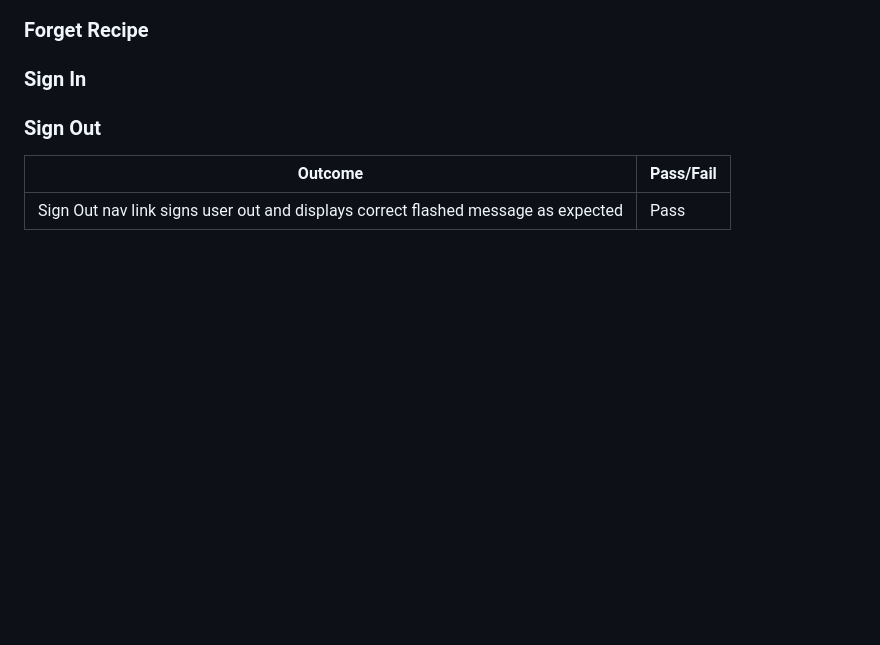
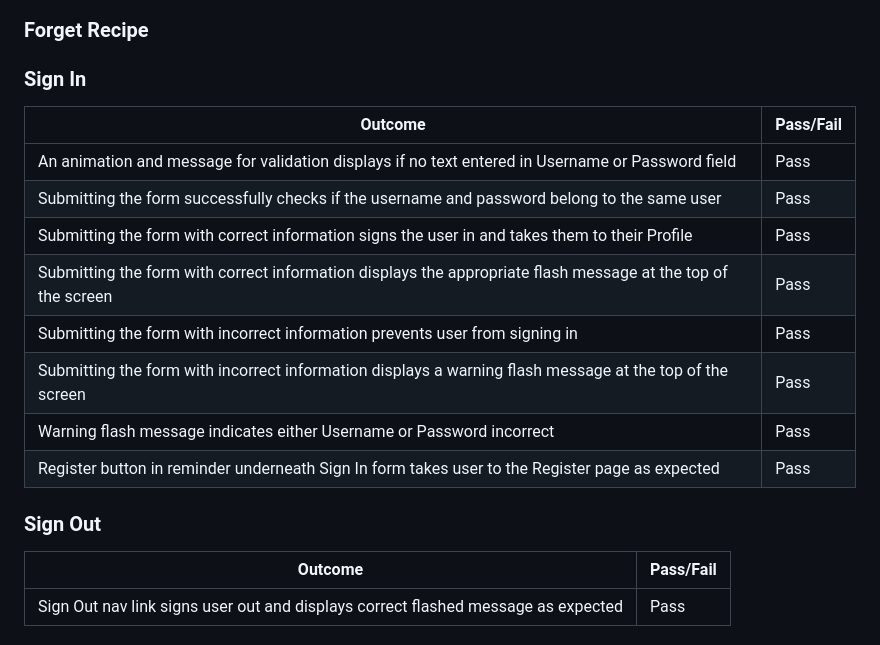
Before and after one commit to DanHodgson12/my-cook-book, a Markdown page: TESTING.md, the part around the change. Rendered like a GitHub page; blank space fills up the shorter version.

Commit message:
feat: added Sign In section to Common Elements Testing

```diff
--- a/TESTING.md
+++ b/TESTING.md
@@ -123,6 +123,17 @@ Recipes button takes user to Recipes page as expected | Pass
 
 ### Sign In
 
+Outcome | Pass/Fail
+--- | ---
+An animation and message for validation displays if no text entered in Username or Password field | Pass
+Submitting the form successfully checks if the username and password belong to the same user | Pass
+Submitting the form with correct information signs the user in and takes them to their Profile | Pass
+Submitting the form with correct information displays the appropriate flash message at the top of the screen | Pass
+Submitting the form with incorrect information prevents user from signing in | Pass
+Submitting the form with incorrect information displays a warning flash message at the top of the screen | Pass
+Warning flash message indicates either Username or Password incorrect | Pass
+Register button in reminder underneath Sign In form takes user to the Register page as expected | Pass
+
 ### Sign Out
 
 Outcome | Pass/Fail
```
